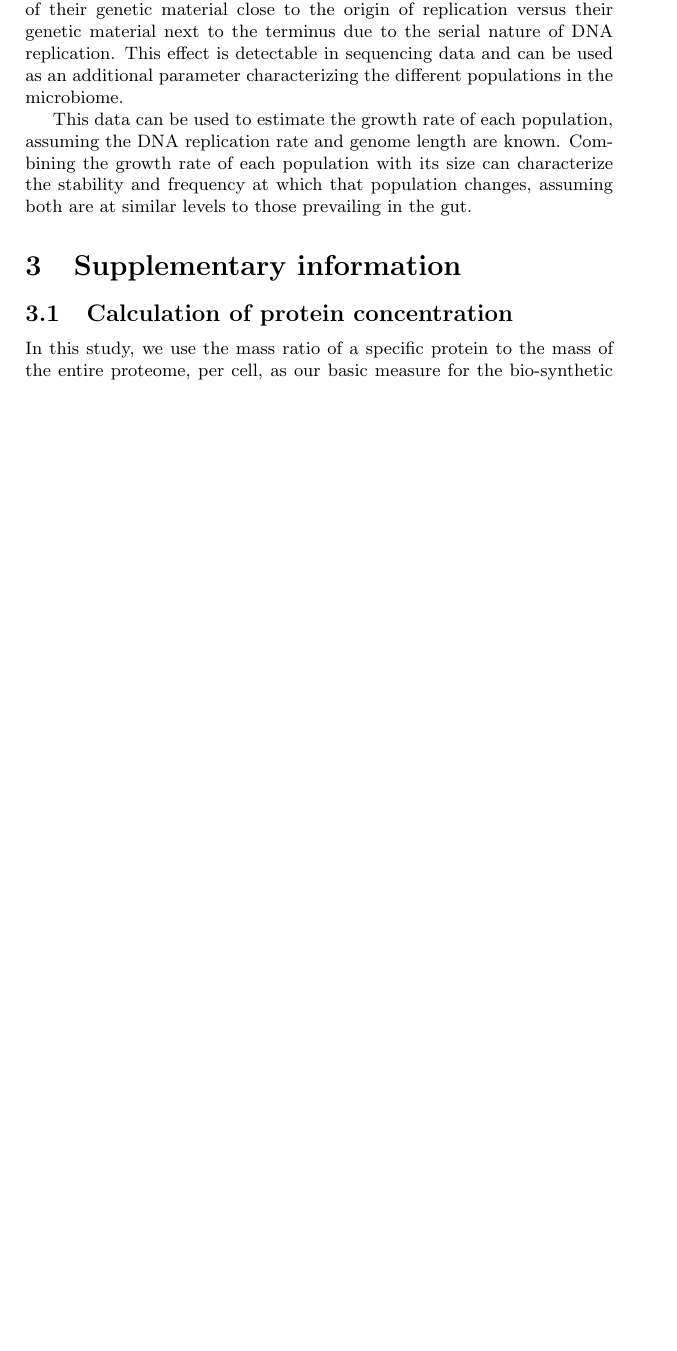
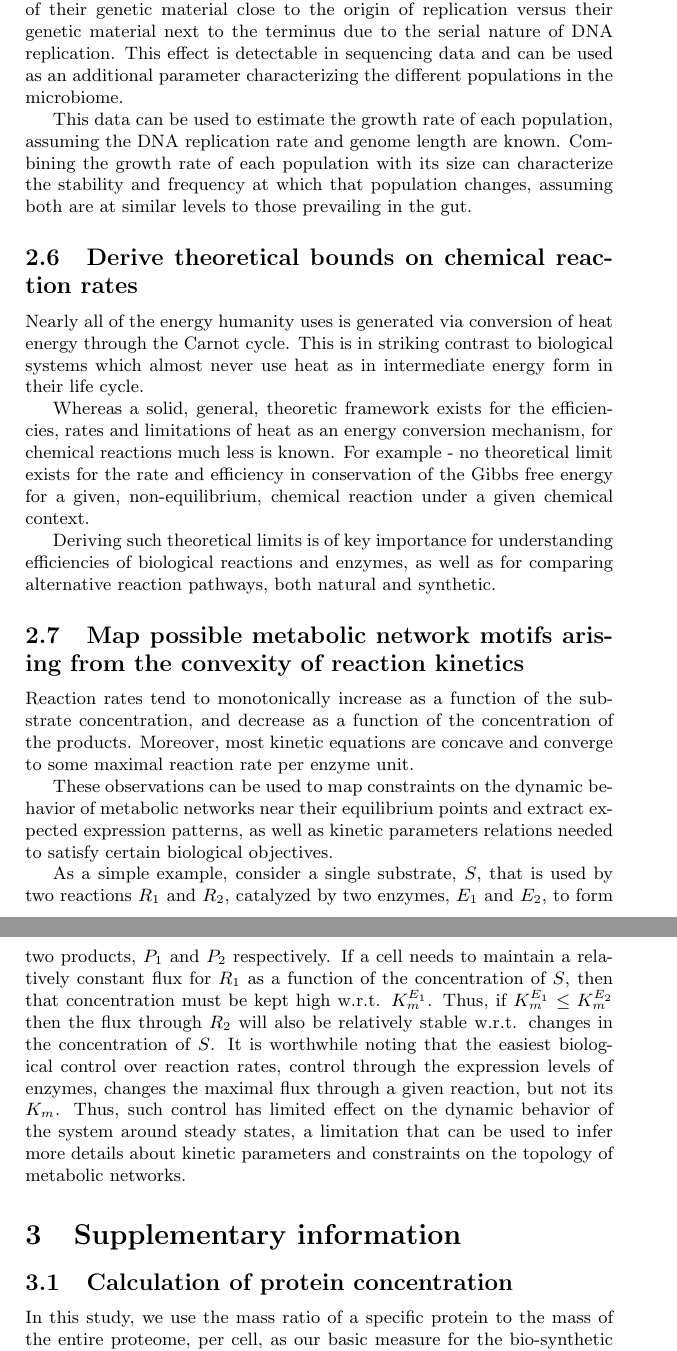
Before and after one commit to uriba/proteome-analysis, a LaTeX document (interim-report.tex): part of page 17 of 24 before the commit and two parts of pages 17 and 18 of 25 after it, the two joined at a grey line, cut so that both start at the same text, the shorter picture padded with empty space. Compiled offline with pdfLaTeX.

Commit message:
finished first draft of future plans

```diff
--- a/interim-report.tex
+++ b/interim-report.tex
@@ -396,10 +396,28 @@ This effect is detectable in sequencing data and can be used as an additional pa
 
 This data can be used to estimate the growth rate of each population, assuming the DNA replication rate and genome length are known.
 Combining the growth rate of each population with its size can characterize the stability and frequency at which that population changes, assuming both are at similar levels to those prevailing in the gut.
-\begin{comment}
-\item Use convexity and monotonicity of kinetics to predict relations between Km's in different metabolical contexts, and specifically in autocatalytic cycles.
-\item Find theoretical bounds on rates of reactions at functions of substrates and products to compare biological systems to man-made ones
-\end{comment}
+
+\subsection{Derive theoretical bounds on chemical reaction rates}
+Nearly all of the energy humanity uses is generated via conversion of heat energy through the Carnot cycle.
+This is in striking contrast to biological systems which almost never use heat as in intermediate energy form in their life cycle.
+
+Whereas a solid, general, theoretic framework exists for the efficiencies, rates and limitations of heat as an energy conversion mechanism, for chemical reactions much less is known.
+For example - no theoretical limit exists for the rate and efficiency in conservation of the Gibbs free energy for a given, non-equilibrium, chemical reaction under a given chemical context.
+
+Deriving such theoretical limits is of key importance for understanding efficiencies of biological reactions and enzymes, as well as for comparing alternative reaction pathways, both natural and synthetic.
+
+\subsection{Map possible metabolic network motifs arising from the convexity of reaction kinetics}
+Reaction rates tend to monotonically increase as a function of the substrate concentration, and decrease as a function of the concentration of the products.
+Moreover, most kinetic equations are concave and converge to some maximal reaction rate per enzyme unit.
+
+These observations can be used to map constraints on the dynamic behavior of metabolic networks near their equilibrium points and extract expected expression patterns, as well as kinetic parameters relations needed to satisfy certain biological objectives.
+
+As a simple example, consider a single substrate, $S$, that is used by two reactions $R_1$ and $R_2$, catalyzed by two enzymes, $E_1$ and $E_2$, to form two products, $P_1$ and $P_2$ respectively.
+If a cell needs to maintain a relatively constant flux for $R_1$ as a function of the concentration of $S$, then
+that concentration must be kept high w.r.t. $K_m^{E_1}$.
+Thus, if $K_m^{E_1} \le K_m^{E_2}$ then the flux through $R_2$ will also be relatively stable w.r.t. changes in the concentration of $S$.
+It is worthwhile noting that the easiest biological control over reaction rates, control through the expression levels of enzymes, changes the maximal flux through a given reaction, but not its $K_m$.
+Thus, such control has limited effect on the dynamic behavior of the system around steady states, a limitation that can be used to infer more details about kinetic parameters and constraints on the topology of metabolic networks.
 \section{Supplementary information}
 \subsection{Calculation of protein concentration}
 \label{protconc}
```
Also changed, not shown: interim-report.tex (2 more changed lines).
